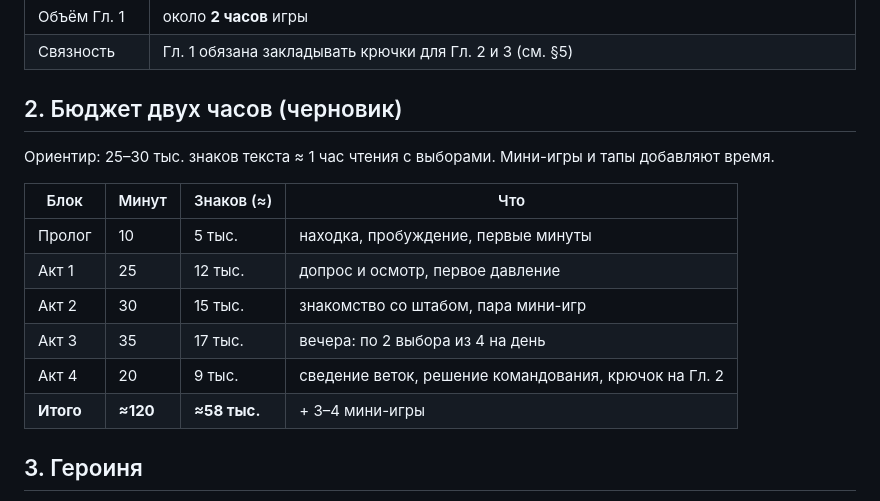
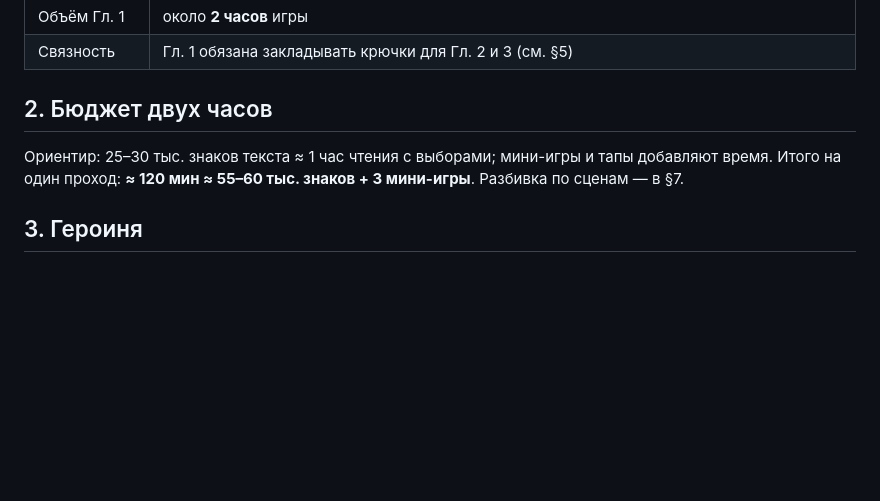
Before and after one commit to Fobeza/AttackTitensVN, a Markdown page: Story.md, the part around the change. Rendered like a GitHub page; blank space fills up the shorter version.

Commit message:
Story.md: бюджет времени ссылается на §7
Co-Authored-By: Claude Sonnet 5.5 <noreply@anthropic.com>
Claude-Session: https://claude.ai/code/session_01U8qd2tCakjr1HMwhtKAVdq

```diff
--- a/Story.md
+++ b/Story.md
@@ -30,18 +30,10 @@
 | Объём Гл. 1 | около **2 часов** игры |
 | Связность | Гл. 1 обязана закладывать крючки для Гл. 2 и 3 (см. §5) |
 
-## 2. Бюджет двух часов (черновик)
+## 2. Бюджет двух часов
 
-Ориентир: 25–30 тыс. знаков текста ≈ 1 час чтения с выборами. Мини-игры и тапы добавляют время.
-
-| Блок | Минут | Знаков (≈) | Что |
-|---|---|---|---|
-| Пролог | 10 | 5 тыс. | находка, пробуждение, первые минуты |
-| Акт 1 | 25 | 12 тыс. | допрос и осмотр, первое давление |
-| Акт 2 | 30 | 15 тыс. | знакомство со штабом, пара мини-игр |
-| Акт 3 | 35 | 17 тыс. | вечера: по 2 выбора из 4 на день |
-| Акт 4 | 20 | 9 тыс. | сведение веток, решение командования, крючок на Гл. 2 |
-| **Итого** | **≈120** | **≈58 тыс.** | + 3–4 мини-игры |
+Ориентир: 25–30 тыс. знаков текста ≈ 1 час чтения с выборами; мини-игры и тапы добавляют время.
+Итого на один проход: **≈ 120 мин ≈ 55–60 тыс. знаков + 3 мини-игры**. Разбивка по сценам — в §7.
 
 ## 3. Героиня
 
```
